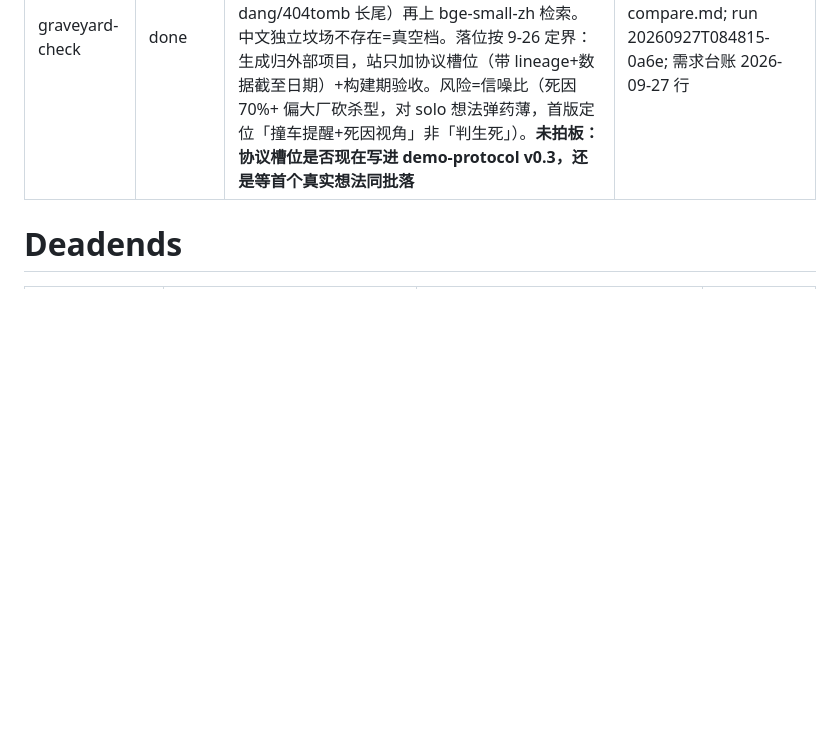
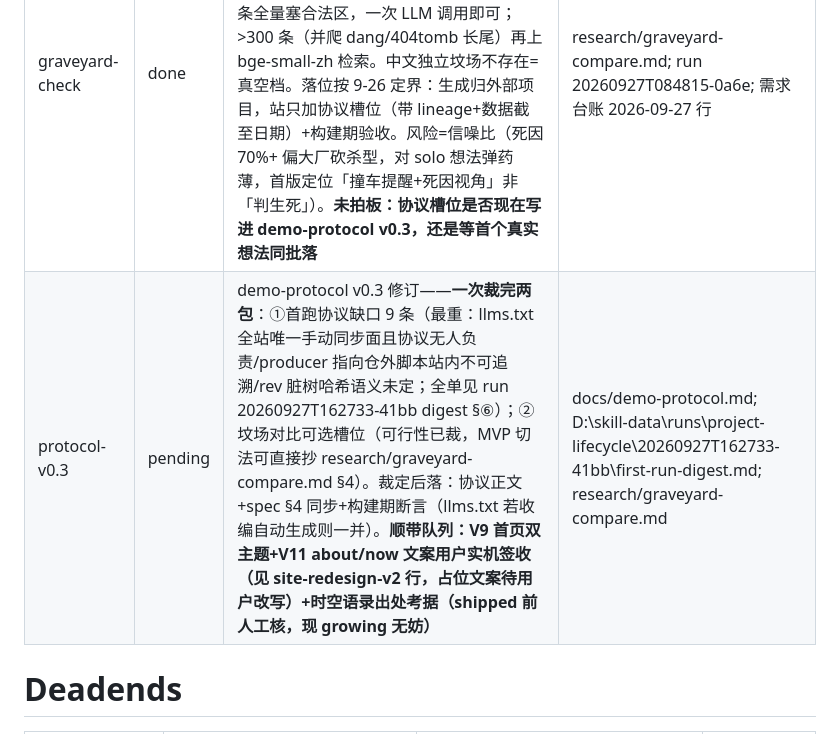
Before and after one commit to chenglongshi-ch/idea-site, a Markdown page: STATUS.md, the part around the change. Drawn GitHub-style; blank space fills up the shorter version.

Commit message:
chore: STATUS 收尾——protocol-v0.3 决策队列入 State [build]
Co-Authored-By: Claude Code <noreply@anthropic.com>

```diff
--- a/STATUS.md
+++ b/STATUS.md
@@ -9,6 +9,7 @@
 | design-concept-round | done | 5 agent 设计轮（R1 开源skill/R2 参照/A1+A2 概念/RT 红队）+主线程裁决完毕。**用户裁定：概念后置不拍板**（功能与 UI 不冲突）。沉淀=design-spec **v2.1 增补**（A 净改善8条/B 反AI味清单/C token 生成法/D 编号独立资产）+docs/design-concept-candidates.md（三案候选库，含试样协议）。V9/V11 按 v2.0 原形态签收；概念脸取用协议见候选库。出题层教训=**过度规范化**（「好好思考UI」被窄化成「选概念」单选，用户反应实录收编在候选库尾） | run 20260926T222859-d9e1; docs/design-spec-site.md v2.1; docs/design-concept-candidates.md |
 | process-audit | done | 流程合规审计裁定=有条件成立（6 域 5 符合；rev 血统欠账已清偿，治本+回填见 5d9a6ca）；观察项：实验截图无 LFS 约定、dispatches 机器面（agent_spawns.jsonl）未闭环对账 | run 20260923T190745-a8ee |
 | graveyard-check | done | 坟场对比可行性裁定=**可行，MVP 零基建**。命门已解：结构化死因源全网唯一 killedbyai.net（128 条，causeOfDeath+deathType 六枚举全填，CC BY 4.0，免鉴权 JSON）——恰落 ≤300 条全量塞合法区，一次 LLM 调用即可；>300 条（并爬 dang/404tomb 长尾）再上 bge-small-zh 检索。中文独立坟场不存在=真空档。落位按 9-26 定界：生成归外部项目，站只加协议槽位（带 lineage+数据截至日期）+构建期验收。风险=信噪比（死因 70%+ 偏大厂砍杀型，对 solo 想法弹药薄，首版定位「撞车提醒+死因视角」非「判生死」）。**未拍板：协议槽位是否现在写进 demo-protocol v0.3，还是等首个真实想法同批落** | research/graveyard-compare.md; run 20260927T084815-0a6e; 需求台账 2026-09-27 行 |
+| protocol-v0.3 | pending | demo-protocol v0.3 修订——**一次裁完两包**：①首跑协议缺口 9 条（最重：llms.txt 全站唯一手动同步面且协议无人负责/producer 指向仓外脚本站内不可追溯/rev 脏树哈希语义未定；全单见 run 20260927T162733-41bb digest §⑥）；②坟场对比可选槽位（可行性已裁，MVP 切法可直接抄 research/graveyard-compare.md §4）。裁定后落：协议正文+spec §4 同步+构建期断言（llms.txt 若收编自动生成则一并）。**顺带队列：V9 首页双主题+V11 about/now 文案用户实机签收（见 site-redesign-v2 行，占位文案待用户改写）+时空语录出处考据（shipped 前人工核，现 growing 无妨）** | docs/demo-protocol.md; D:\skill-data\runs\project-lifecycle\20260927T162733-41bb\first-run-digest.md; research/graveyard-compare.md |
 
 # Deadends
 
```
